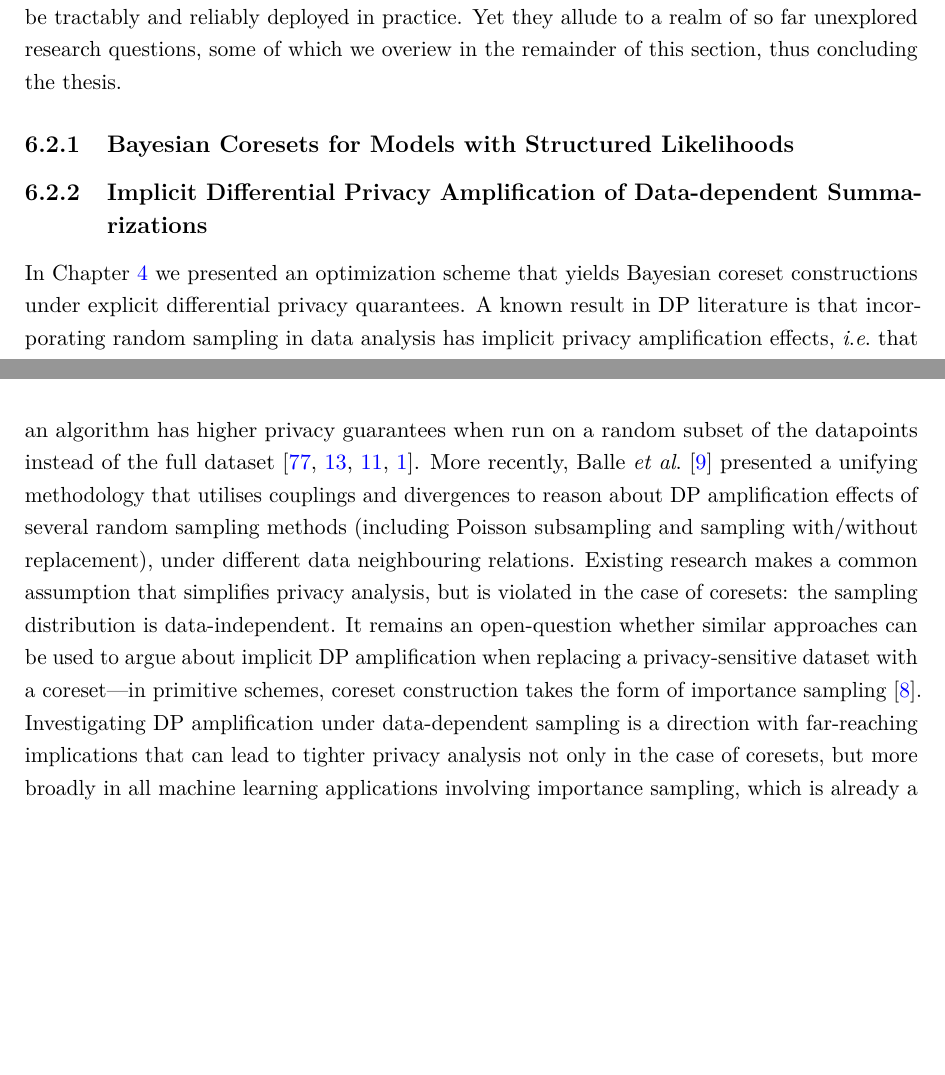
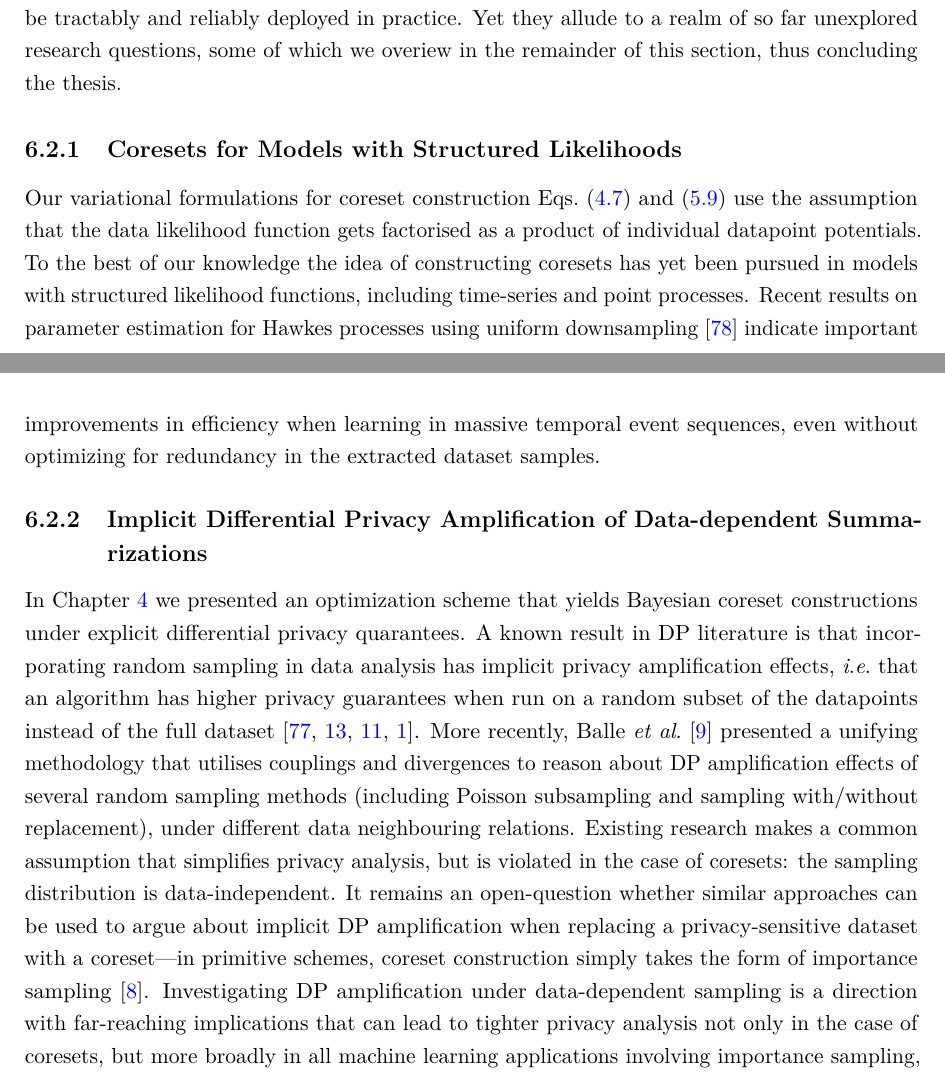
Before and after one commit to dionman/thesis, a LaTeX thesis (thesis.tex, which reads Chapter6/chapter6.tex): two parts of pages 83 and 84 of 112, joined at a grey line, cut so that both start at the same text, the shorter picture padded with empty space. Compiled offline with pdfLaTeX.

Commit message:
reworking future directions

```diff
--- a/Chapter6/chapter6.tex
+++ b/Chapter6/chapter6.tex
@@ -25,13 +25,15 @@ In this section, we briefly summarize our key contributions and suggest directio
 \label{sec:future-research-directions}
 The summarization frameworks presented in this thesis allow numerous probabilistic models to be tractably and reliably deployed in practice. Yet they allude to a realm of so far unexplored research questions, some of which we overiew in the remainder of this section, thus concluding the thesis.
 
-\subsection{Bayesian Coresets for Models with Structured Likelihoods}
+\subsection{Coresets for Models with Structured Likelihoods}
 \label{subsec:structure-liks}
+
+Our variational formulations for coreset construction~\cref{eq:pseudo-coreset-vi,eq:coreset-vi} use the assumption that the data likelihood function gets factorised as a product of individual datapoint potentials. To the best of our knowledge the idea of constructing coresets has yet been pursued in models with structured likelihood functions, including time-series and point processes. Recent results on parameter estimation for Hawkes processes using uniform downsampling~\citep{li19} indicate important improvements in efficiency when learning in massive temporal event sequences, even without optimizing for redundancy in the extracted dataset samples.
 
 \subsection{Implicit Differential Privacy Amplification of Data-dependent Summarizations}
 \label{subsec:implicit-dp-amplification}
 
-In~\cref{chap:chap4} we presented an optimization scheme that yields Bayesian coreset constructions under explicit differential privacy quarantees. A known result in DP literature is that incorporating random sampling in data analysis has implicit privacy amplification effects, \ie~that an algorithm has higher privacy guarantees when run on a random subset of the datapoints instead of the full dataset~\citep{li12, beimel13, bassily14, abadi16}. More recently, Balle \etal~\citep{balle18} presented a unifying methodology that utilises couplings and divergences to reason about DP amplification effects of several random sampling methods~(including Poisson subsampling and sampling with/without replacement), under different data neighbouring relations. Existing research makes a common assumption that simplifies privacy analysis, but is violated in the case of coresets: the sampling distribution is data-independent. It remains an open-question whether similar approaches can be used to argue about implicit DP amplification when replacing a privacy-sensitive dataset with a coreset---in primitive schemes, coreset construction takes the form of importance sampling~\citep{bachem17}. Investigating DP amplification under data-dependent sampling is a direction with far-reaching implications that can lead to tighter privacy analysis not only in the case of coresets, but more broadly in all machine learning applications involving importance sampling, which is already a corenestone of many state-of-the-art stochastic learning methods.
+In~\cref{chap:chap4} we presented an optimization scheme that yields Bayesian coreset constructions under explicit differential privacy quarantees. A known result in DP literature is that incorporating random sampling in data analysis has implicit privacy amplification effects, \ie~that an algorithm has higher privacy guarantees when run on a random subset of the datapoints instead of the full dataset~\citep{li12, beimel13, bassily14, abadi16}. More recently, Balle \etal~\citep{balle18} presented a unifying methodology that utilises couplings and divergences to reason about DP amplification effects of several random sampling methods~(including Poisson subsampling and sampling with/without replacement), under different data neighbouring relations. Existing research makes a common assumption that simplifies privacy analysis, but is violated in the case of coresets: the sampling distribution is data-independent. It remains an open-question whether similar approaches can be used to argue about implicit DP amplification when replacing a privacy-sensitive dataset with a coreset---in primitive schemes, coreset construction simply takes the form of importance sampling~\citep{bachem17}. Investigating DP amplification under data-dependent sampling is a direction with far-reaching implications that can lead to tighter privacy analysis not only in the case of coresets, but more broadly in all machine learning applications involving importance sampling, which is already a corenestone of many state-of-the-art stochastic learning methods.
 
 
 \subsection{Human-oriented Summaries for Scalable Inference}
```
Also changed, not shown: References/references.bib (+7 -0 lines), Chapter6/chapter6.tex (2 more changed lines).
